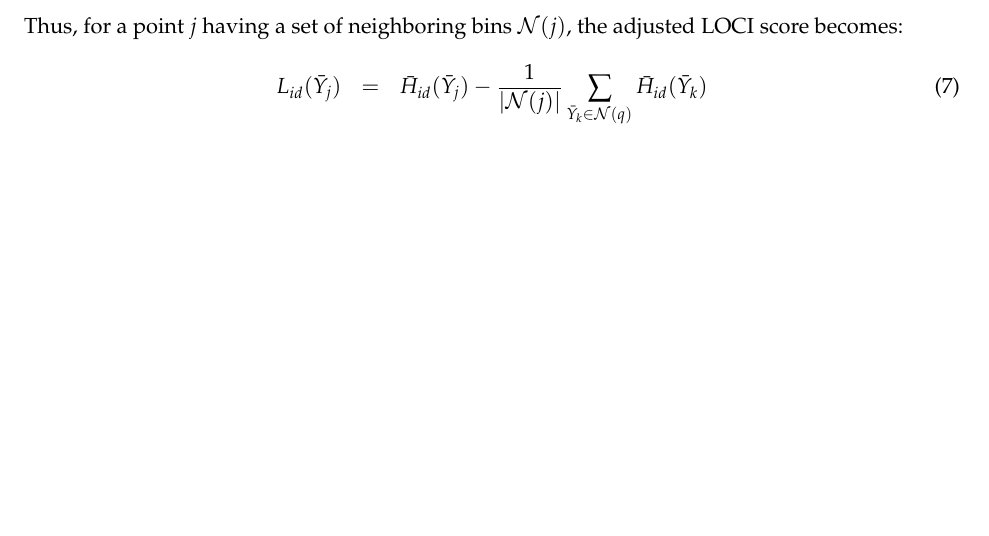
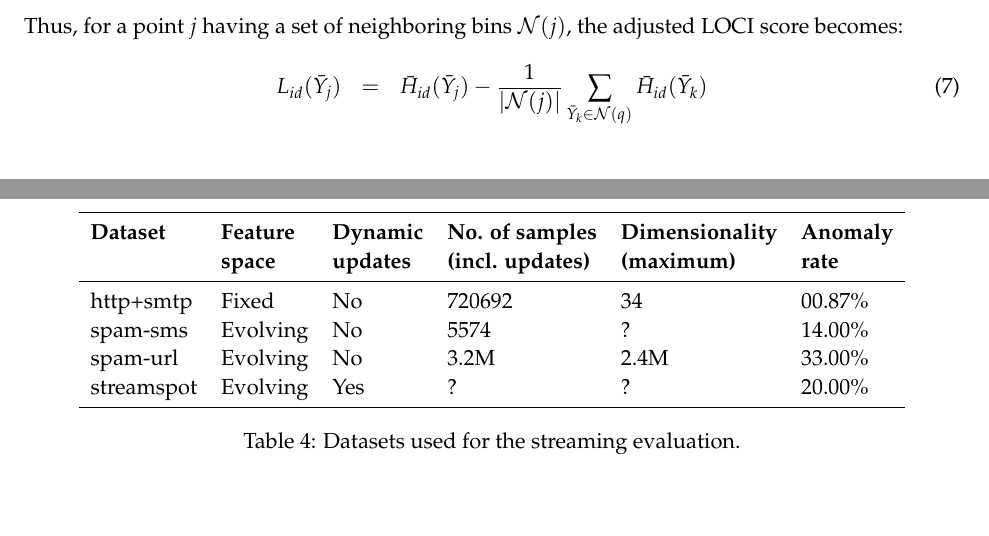
Before and after one commit to cmuxstream/cmuxstream-core, a LaTeX document (paper/xstream.tex): part of page 11 of 20 before the commit and two parts of pages 11 and 13 of 21 after it, the two joined at a grey line, cut so that both start at the same text. Compiled offline with pdfLaTeX.

Commit message:
streaming dataset table

```diff
--- a/paper/xstream.tex
+++ b/paper/xstream.tex
@@ -661,3 +661,19 @@ Thus, for a point $j$ having a set of neighboring bins $\mathcal{N}(j)$, the adj
 
 \pagebreak
 
+\subsection{Streaming evaluation}
+
+\begin{table}[ht!]
+	\centering
+	\begin{tabular}{llllll}
+	\toprule
+	\textbf{Dataset} & \textbf{Feature} & \textbf{Dynamic} & \textbf{No. of samples} 	& \textbf{Dimensionality} & \textbf{Anomaly}\\
+									 & \textbf{space}   & \textbf{updates} & \textbf{(incl. updates)} & \textbf{(maximum)} 			& \textbf{rate}\\
+	\midrule
+	http+smtp 			 & Fixed 	  		    & No				 & 720692 & 34   & 00.87\%\\
+ 	spam-sms 			 	 & Evolving 			  & No				 & 5574 	& ? 	 & 14.00\%\\
+ 	spam-url 			 	 & Evolving 				& No				 & 3.2M   & 2.4M & 33.00\%\\
+	streamspot 			 & Evolving 				& Yes				 & ?      & ?    & 20.00\%\\
+	\bottomrule
+	\end{tabular}
+	\caption{Datasets used for the streaming evaluation.}
```
Also changed, not shown: paper/xstream.tex (5 more changed lines).
